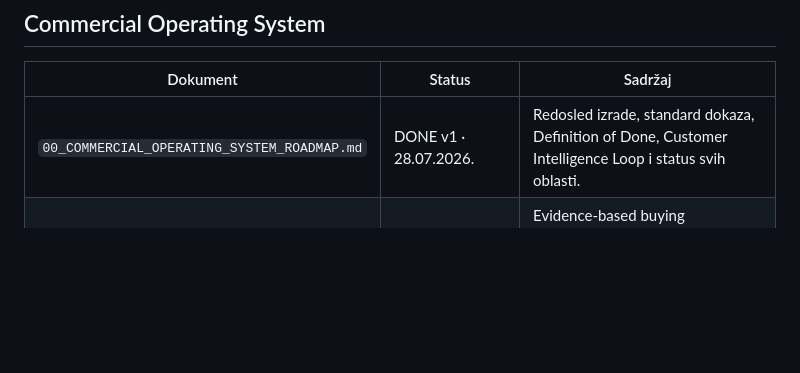
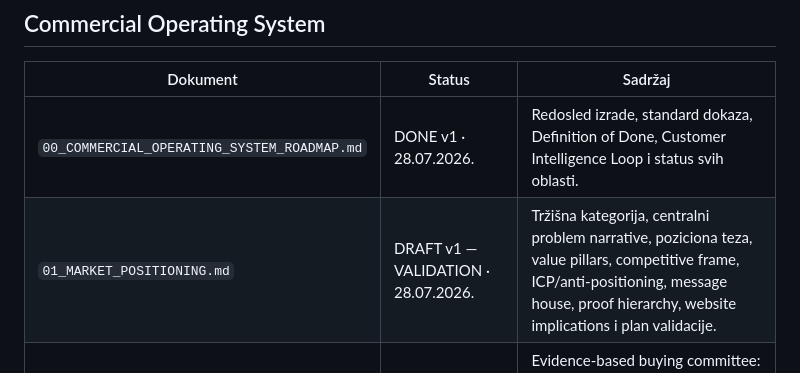
Before and after one commit to dusanmiladinovicVNM/otkupapp-pwa, a Markdown page: docs/Sales/README.md, the part around the change. Drawn GitHub-style; blank space fills up the shorter version.

Commit message:
docs(sales): index market positioning playbook

```diff
--- a/docs/Sales/README.md
+++ b/docs/Sales/README.md
@@ -9,6 +9,7 @@ Poverljive ponude, kontakt podaci i ugovorni detalji ne čuvaju se u javnom repo
 | Dokument | Status | Sadržaj |
 |---|---|---|
 | `00_COMMERCIAL_OPERATING_SYSTEM_ROADMAP.md` | DONE v1 · 28.07.2026. | Redosled izrade, standard dokaza, Definition of Done, Customer Intelligence Loop i status svih oblasti. |
+| `01_MARKET_POSITIONING.md` | DRAFT v1 — VALIDATION · 28.07.2026. | Tržišna kategorija, centralni problem narrative, poziciona teza, value pillars, competitive frame, ICP/anti-positioning, message house, proof hierarchy, website implications i plan validacije. |
 | `02_PSYCHOLOGICAL_PROFILES.md` | DRAFT v1 — VALIDATION · 28.07.2026. | Evidence-based buying committee: vlasnik, operativa, administrator, finansije, teren, IT i skriveni influencer; motivi, rizici, dokazni prag, buying signals i validacione hipoteze. |
 
 ## Postojeći prodajni dokumenti
```
